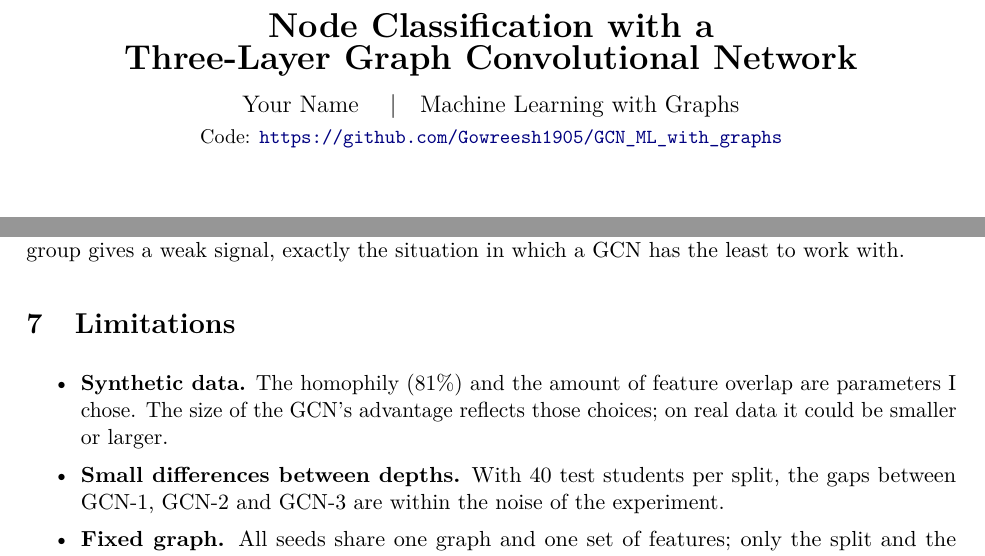
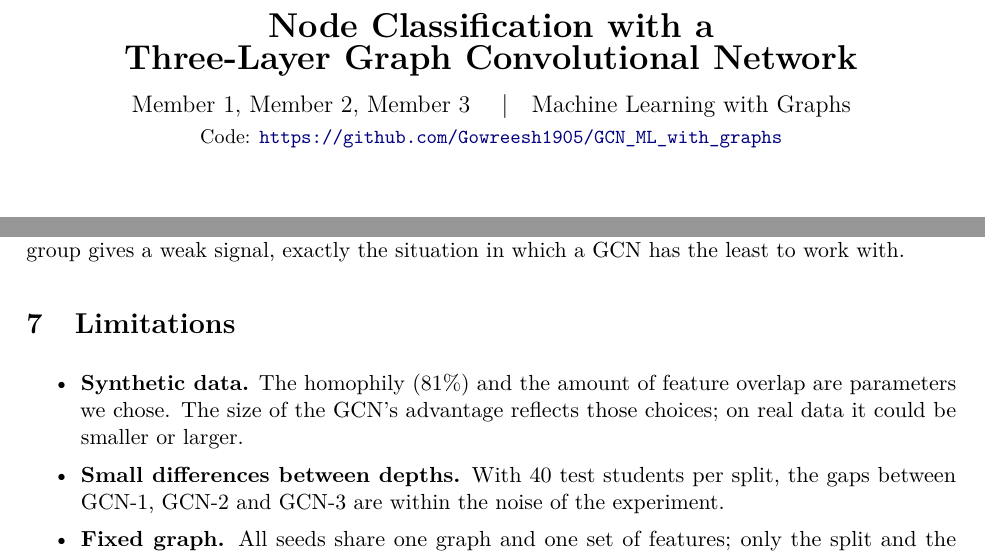
Before and after one commit to Gowreesh1905/GCN_ML_with_graphs, a LaTeX document (report/report.tex): two parts of pages 1 and 5 of 6, joined at a grey line, cut so that both start at the same text. Compiled offline with pdfLaTeX.

Commit message:
report update

```diff
--- a/report/report.tex
+++ b/report/report.tex
@@ -37,8 +37,8 @@
 % ---------------------------------------------------------------------
 \begin{center}
   {\LARGE\bfseries Node Classification with a\\[2pt] Three-Layer Graph Convolutional Network}\\[8pt]
-  % TODO: replace with your name, register number and course
-  {\large Your Name \quad\textbar\quad Machine Learning with Graphs}\\[2pt]
+  % TODO: replace with the team members' names (and register numbers)
+  {\large Member 1, Member 2, Member 3 \quad\textbar\quad Machine Learning with Graphs}\\[2pt]
   {\small Code: \url{https://github.com/Gowreesh1905/GCN_ML_with_graphs}}
 \end{center}
 \vspace{4pt}
@@ -210,7 +210,7 @@ Figure~\ref{fig:predicted} shows where the remaining mistakes happen: on student
 \section{Limitations}
 
 \begin{itemize}
-  \item \textbf{Synthetic data.} The homophily (81\%) and the amount of feature overlap are parameters I chose. The size of the GCN's advantage reflects those choices; on real data it could be smaller or larger.
+  \item \textbf{Synthetic data.} The homophily (81\%) and the amount of feature overlap are parameters we chose. The size of the GCN's advantage reflects those choices; on real data it could be smaller or larger.
   \item \textbf{Small differences between depths.} With 40 test students per split, the gaps between GCN-1, GCN-2 and GCN-3 are within the noise of the experiment.
   \item \textbf{Fixed graph.} All seeds share one graph and one set of features; only the split and the starting weights vary.
   \item \textbf{Dense matrices.} The $200 \times 200$ adjacency matrix is stored in full. This is clear for learning but would not scale to graphs with millions of nodes, which need sparse matrices.
```
Also changed, not shown: report/report.tex (2 more changed lines).
